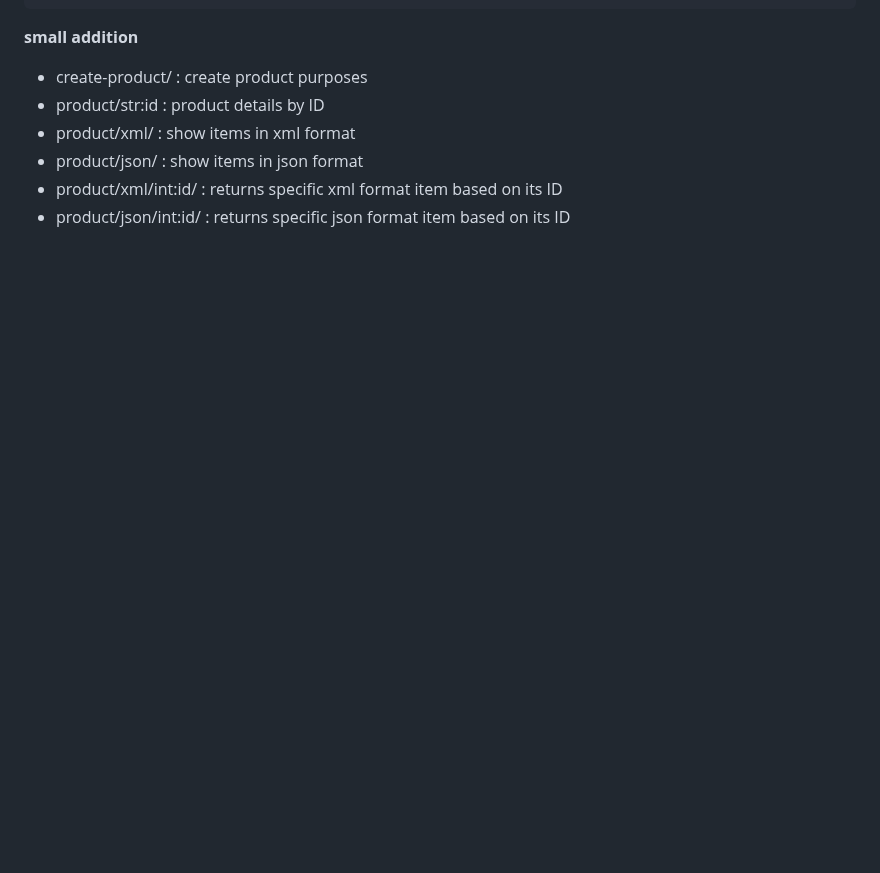
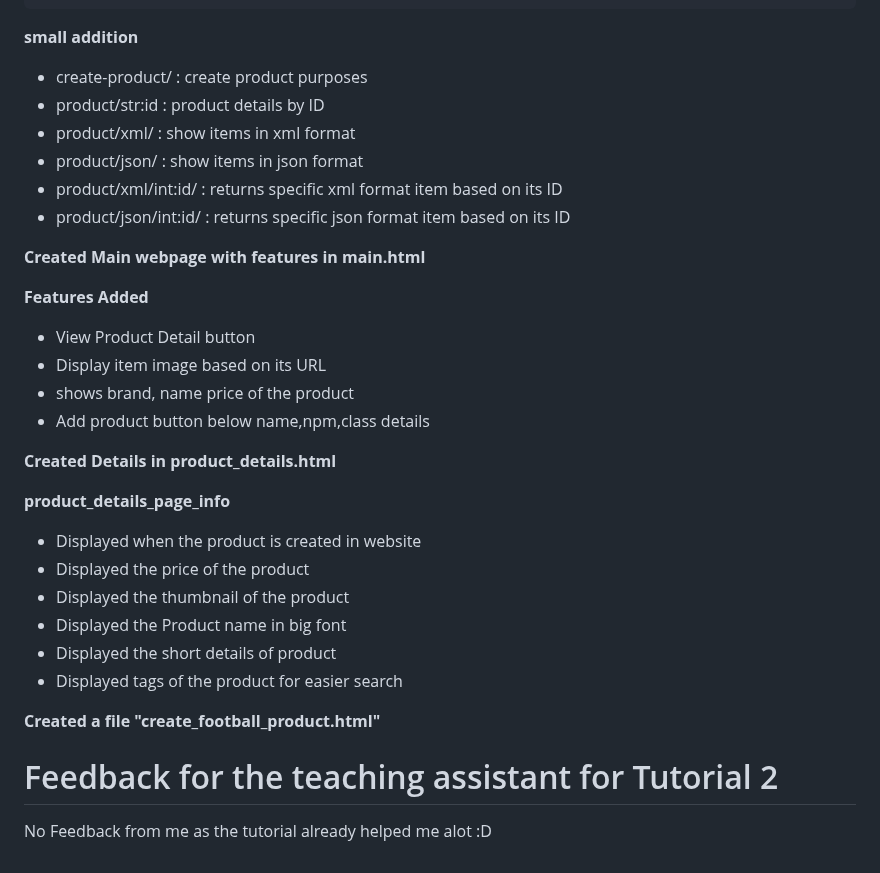
Before and after one commit to sultanadika/football-shop, a Markdown page: README.md, the part around the change. Drawn GitHub-style; blank space fills up the shorter version.

```diff
--- a/README.md
+++ b/README.md
@@ -269,3 +269,28 @@ __small addition__
 - product/json/ : show items in json format
 - product/xml/int:id/ : returns specific xml format item based on its ID
 - product/json/int:id/ : returns specific json format item based on its ID
+
+**Created Main webpage with features in main.html**
+
+__Features Added__
+
+- View Product Detail button
+- Display item image based on its URL
+- shows brand, name price of the product
+- Add product button below name,npm,class details
+
+**Created Details in product_details.html**
+
+__product_details_page_info__
+
+- Displayed when the product is created in website
+- Displayed the price of the product
+- Displayed the thumbnail of the product
+- Displayed the Product name in big font
+- Displayed the short details of product
+- Displayed tags of the product for easier search
+
+__Created a file "create_football_product.html"__
+
+#  Feedback for the teaching assistant for Tutorial 2
+No Feedback from me as the tutorial already helped me alot :D
```
